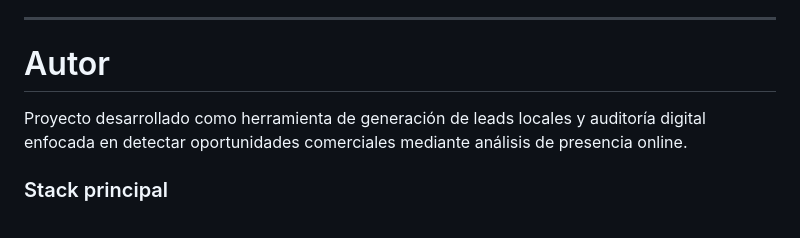
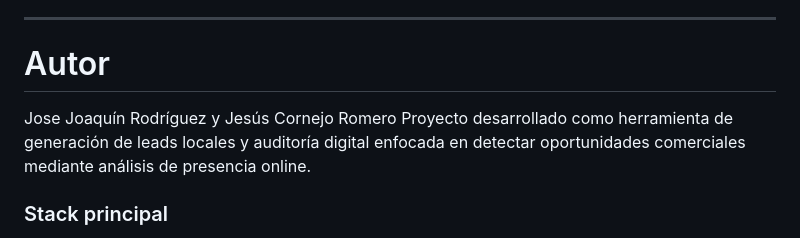
Before and after one commit to josejoaquinrguez/lead-gen-tool, a Markdown page: README.md, the part around the change. Rendered like a GitHub page.

```diff
--- a/README.md
+++ b/README.md
@@ -293,6 +293,7 @@ para reducir llamadas repetidas a Overpass API y optimizar auditorías.
 
 # Autor
 
+Jose Joaquín Rodríguez y Jesús Cornejo Romero
 Proyecto desarrollado como herramienta de generación de leads locales y auditoría digital enfocada en detectar oportunidades comerciales mediante análisis de presencia online.
 
 ### Stack principal
```
